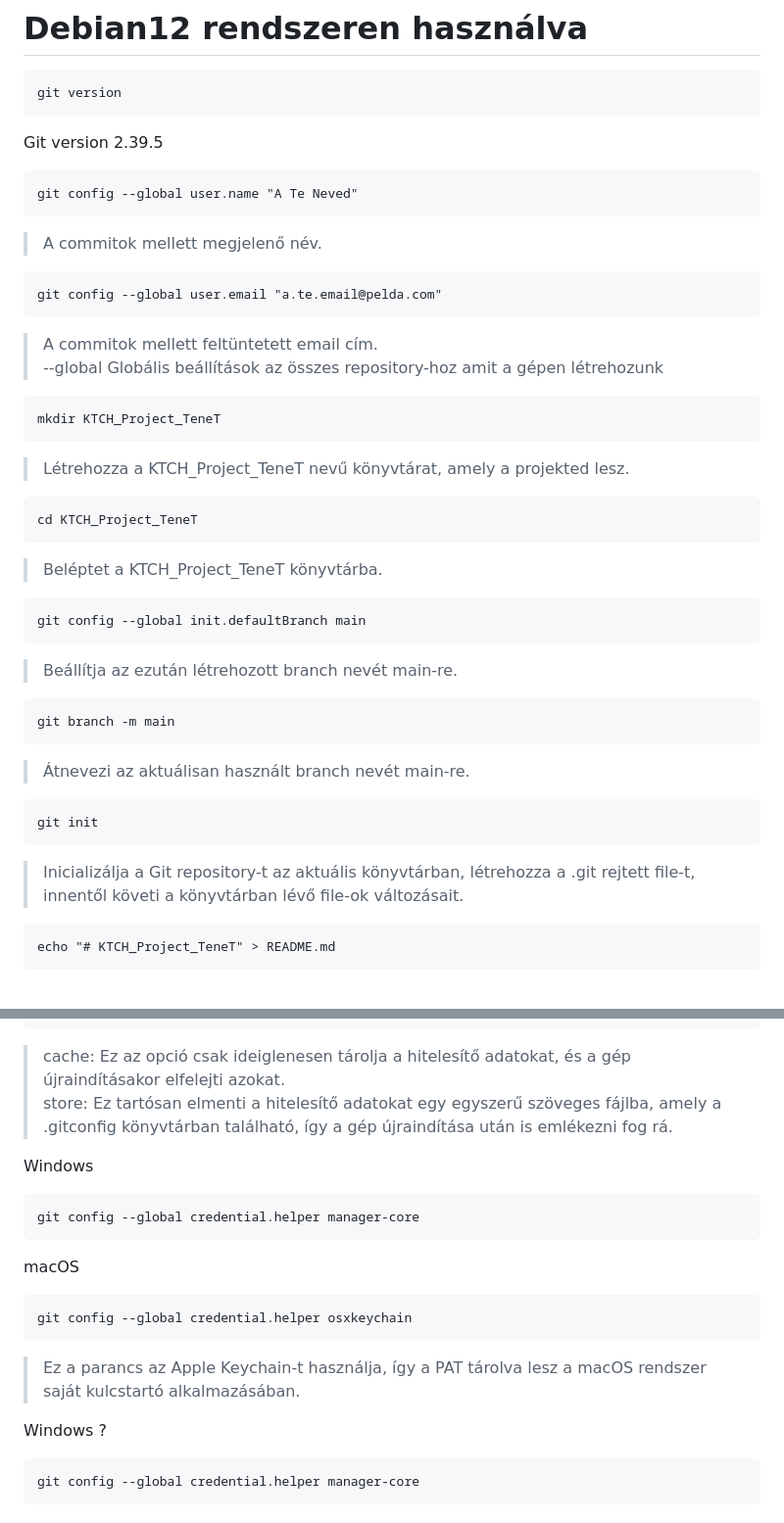
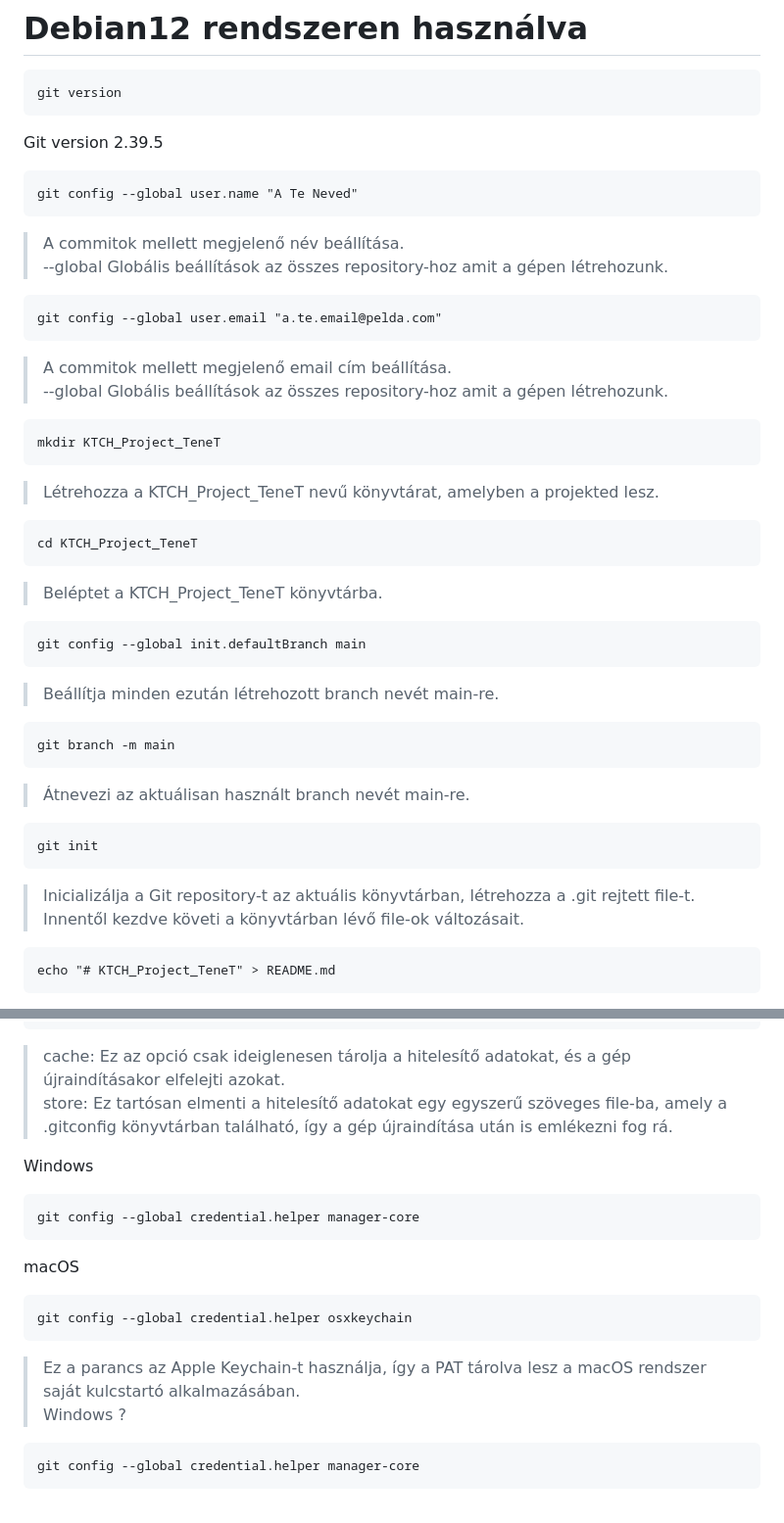
Before and after one commit to Harvester667/KTCH_Project_TeneT, a Markdown page: Git_setup.md, 2 parts joined by grey strips. Shown at 98% size. Rendered like a GitHub page.

```diff
--- a/Git_setup.md
+++ b/Git_setup.md
@@ -4,26 +4,28 @@
 Git version 2.39.5
 
     git config --global user.name "A Te Neved"
->A commitok mellett megjelenő név.<br>
+>A commitok mellett megjelenő név beállítása.<br>
+--global Globális beállítások az összes repository-hoz amit a gépen létrehozunk.<br>
 
     git config --global user.email "a.te.email@pelda.com"
->A commitok mellett feltüntetett email cím.<br>
---global Globális beállítások az összes repository-hoz amit a gépen létrehozunk<br>
+>A commitok mellett megjelenő email cím beállítása.<br>
+--global Globális beállítások az összes repository-hoz amit a gépen létrehozunk.<br>
 
     mkdir KTCH_Project_TeneT
->Létrehozza a KTCH_Project_TeneT nevű könyvtárat, amely a projekted lesz.<br>
+>Létrehozza a KTCH_Project_TeneT nevű könyvtárat, amelyben a projekted lesz.<br>
 
     cd KTCH_Project_TeneT
 >Beléptet a KTCH_Project_TeneT könyvtárba.<br>
 
     git config --global init.defaultBranch main
->Beállítja az ezután létrehozott branch nevét main-re.<br>
+>Beállítja minden ezután létrehozott branch nevét main-re.<br>
 
     git branch -m main
 >Átnevezi az aktuálisan használt branch nevét main-re.<br>
 
     git init
->Inicializálja a Git repository-t az aktuális könyvtárban, létrehozza a .git rejtett file-t, innentől követi a könyvtárban lévő file-ok változásait.<br>
+>Inicializálja a Git repository-t az aktuális könyvtárban, létrehozza a .git rejtett file-t.<br>
+Innentől kezdve követi a könyvtárban lévő file-ok változásait.<br>
 
     echo "# KTCH_Project_TeneT" > README.md
 >Létrehoz egy README.md file-t a könyvtárban, aminek .md (Markdown Documentation) a kiterjesztése és a "# KTCH_Project_TeneT" szöveget tartalmazza.<br>
@@ -109,6 +112,6 @@ Linux/macOS
     git config --global credential.helper store
 >cache: Ez az opció csak ideiglenesen tárolja a hitelesítő adatokat, és a gép újraindításakor elfelejti azokat.<br>
-store: Ez tartósan elmenti a hitelesítő adatokat egy egyszerű szöveges fájlba, amely a .gitconfig könyvtárban található, így a gép újraindítása után is emlékezni fog rá.<br>
+store: Ez tartósan elmenti a hitelesítő adatokat egy egyszerű szöveges file-ba, amely a .gitconfig könyvtárban található, így a gép újraindítása után is emlékezni fog rá.<br>
 
 Windows
 
@@ -118,7 +121,6 @@ macOS
 
     git config --global credential.helper osxkeychain
 >Ez a parancs az Apple Keychain-t használja, így a PAT tárolva lesz a macOS rendszer saját kulcstartó alkalmazásában.<br>
-
 Windows ?
 
     git config --global credential.helper manager-core
```
Also changed, not shown: other parts of Git_setup.md (+19 -18 lines).
